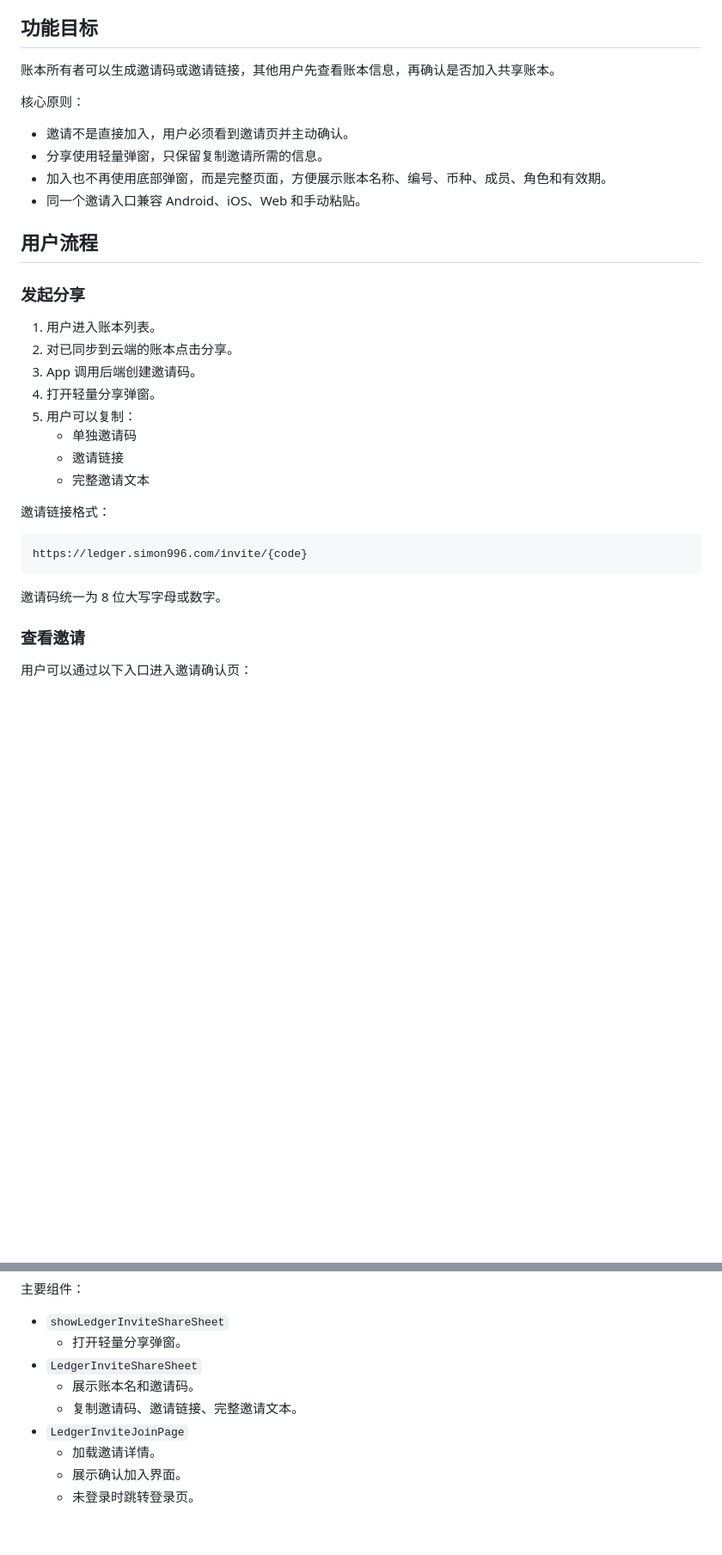
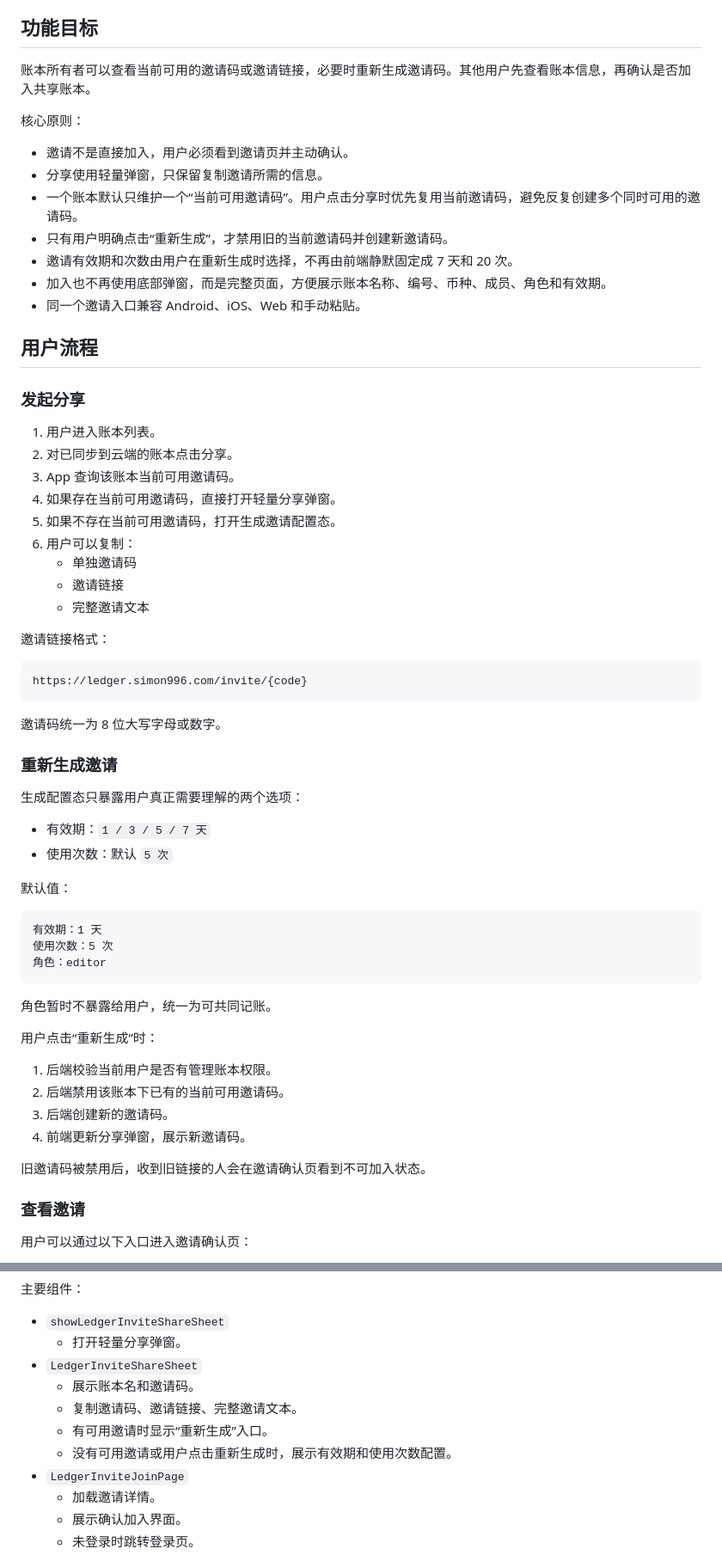
Before and after one commit to simon-996/simon_ledger_flutter, a Markdown page: docs/ledger-invite-feature.md, 2 parts joined by grey strips. Shown at 86% size. Rendered like a GitHub page; blank space fills up the shorter version.

````diff
--- a/docs/ledger-invite-feature.md
+++ b/docs/ledger-invite-feature.md
@@ -4,12 +4,15 @@
 
 ## 功能目标
 
-账本所有者可以生成邀请码或邀请链接，其他用户先查看账本信息，再确认是否加入共享账本。
+账本所有者可以查看当前可用的邀请码或邀请链接，必要时重新生成邀请码。其他用户先查看账本信息，再确认是否加入共享账本。
 
 核心原则：
 
 - 邀请不是直接加入，用户必须看到邀请页并主动确认。
 - 分享使用轻量弹窗，只保留复制邀请所需的信息。
+- 一个账本默认只维护一个“当前可用邀请码”。用户点击分享时优先复用当前邀请码，避免反复创建多个同时可用的邀请码。
+- 只有用户明确点击“重新生成”，才禁用旧的当前邀请码并创建新邀请码。
+- 邀请有效期和次数由用户在重新生成时选择，不再由前端静默固定成 7 天和 20 次。
 - 加入也不再使用底部弹窗，而是完整页面，方便展示账本名称、编号、币种、成员、角色和有效期。
 - 同一个邀请入口兼容 Android、iOS、Web 和手动粘贴。
 
@@ -19,9 +22,10 @@
 
 1. 用户进入账本列表。
 2. 对已同步到云端的账本点击分享。
-3. App 调用后端创建邀请码。
-4. 打开轻量分享弹窗。
-5. 用户可以复制：
+3. App 查询该账本当前可用邀请码。
+4. 如果存在当前可用邀请码，直接打开轻量分享弹窗。
+5. 如果不存在当前可用邀请码，打开生成邀请配置态。
+6. 用户可以复制：
    - 单独邀请码
    - 邀请链接
    - 完整邀请文本
@@ -33,6 +37,32 @@ https://ledger.simon996.com/invite/{code}
 ```
 
 邀请码统一为 8 位大写字母或数字。
+
+### 重新生成邀请
+
+生成配置态只暴露用户真正需要理解的两个选项：
+
+- 有效期：`1 / 3 / 5 / 7 天`
+- 使用次数：默认 `5 次`
+
+默认值：
+
+```text
+有效期：1 天
+使用次数：5 次
+角色：editor
+```
+
+角色暂时不暴露给用户，统一为可共同记账。
+
+用户点击“重新生成”时：
+
+1. 后端校验当前用户是否有管理账本权限。
+2. 后端禁用该账本下已有的当前可用邀请码。
+3. 后端创建新的邀请码。
+4. 前端更新分享弹窗，展示新邀请码。
+
+旧邀请码被禁用后，收到旧链接的人会在邀请确认页看到不可加入状态。
 
 ### 查看邀请
 
@@ -94,6 +124,8 @@ https://ledger.simon996.com/invite/{code}
 - `LedgerInviteShareSheet`
   - 展示账本名和邀请码。
   - 复制邀请码、邀请链接、完整邀请文本。
+  - 有可用邀请时显示“重新生成”入口。
+  - 没有可用邀请或用户点击重新生成时，展示有效期和使用次数配置。
 - `LedgerInviteJoinPage`
   - 加载邀请详情。
   - 展示确认加入界面。
````
Also changed, not shown: other parts of docs/ledger-invite-feature.md (+84 -13 lines).
